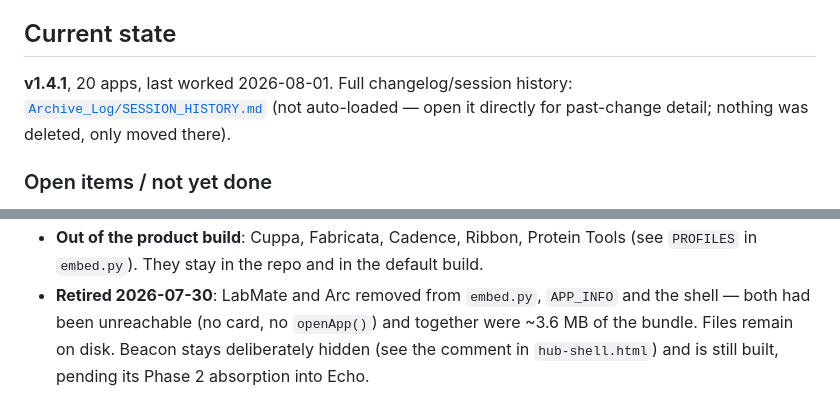
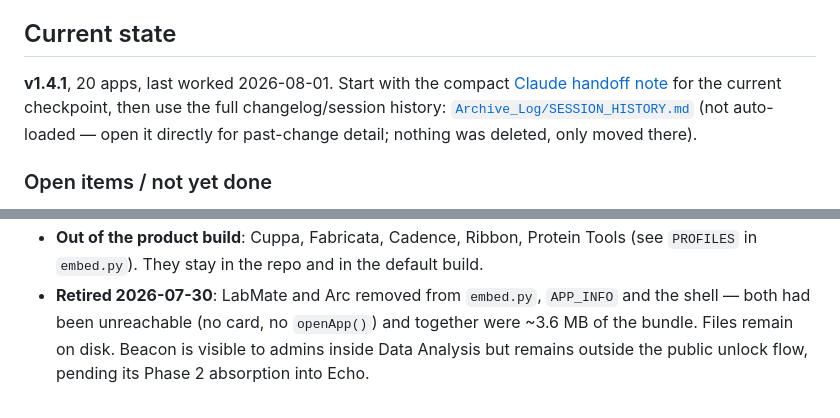
Before and after one commit to maciciorjon-hash/thehub, a Markdown page: CLAUDE.md, 2 parts joined by grey strips. GitHub-like rendering.

Commit message:
Add Claude handoff notes

```diff
--- a/CLAUDE.md
+++ b/CLAUDE.md
@@ -534,7 +534,7 @@ metadata in `LB.data`, bytes in IndexedDB (`lb_att`), optional cloud copy in Fir
 
 ## Current state
 
-**v1.4.1**, 20 apps, last worked 2026-08-01. Full changelog/session history: [`Archive_Log/SESSION_HISTORY.md`](Archive_Log/SESSION_HISTORY.md) (not auto-loaded — open it directly for past-change detail; nothing was deleted, only moved there).
+**v1.4.1**, 20 apps, last worked 2026-08-01. Start with the compact [Claude handoff note](docs/CLAUDE_HANDOFF.md) for the current checkpoint, then use the full changelog/session history: [`Archive_Log/SESSION_HISTORY.md`](Archive_Log/SESSION_HISTORY.md) (not auto-loaded — open it directly for past-change detail; nothing was deleted, only moved there).
 
 ### Open items / not yet done
 - **Firebase Storage not enabled in the console** — blocks cross-device image/file sync for
@@ -579,5 +579,5 @@ Consequence: stop adding app surface area; invest in the loop and the science co
   `PROFILES` in `embed.py`). They stay in the repo and in the default build.
 - **Retired 2026-07-30**: LabMate and Arc removed from `embed.py`, `APP_INFO` and the shell —
   both had been unreachable (no card, no `openApp()`) and together were ~3.6 MB of the bundle.
-  Files remain on disk. Beacon stays deliberately hidden (see the comment in `hub-shell.html`)
-  and is still built, pending its Phase 2 absorption into Echo.
+  Files remain on disk. Beacon is visible to admins inside Data Analysis but remains outside the
+  public unlock flow, pending its Phase 2 absorption into Echo.
```
Also changed, not shown: docs/CLAUDE_HANDOFF.md (added, +60 -0 lines).
